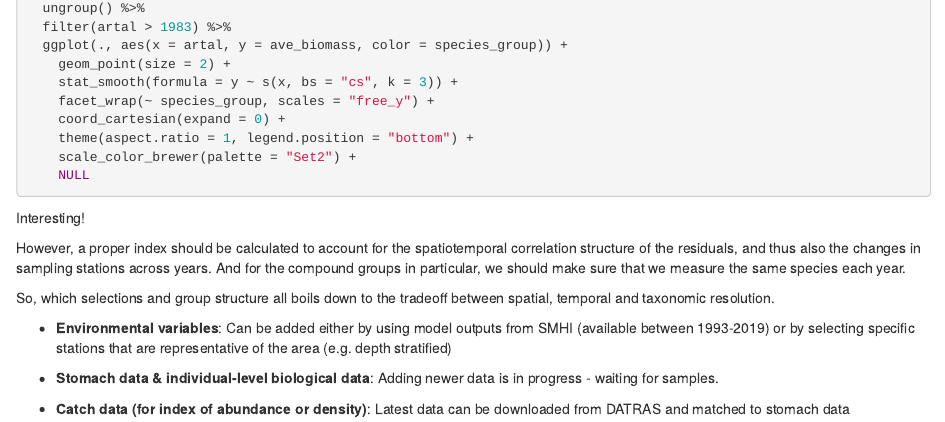
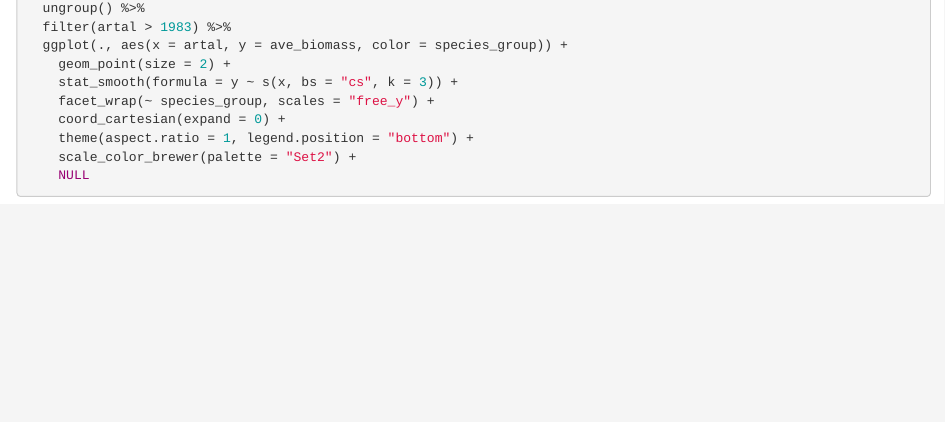
Before and after one commit to maxlindmark/bentfish, an R Markdown document (R/collate_data.Rmd): the page in a window 1100 px wide, from its top. Rendered offline with R 4.5, knitr and Pandoc, with nearby package versions; the code chunks are not run, so their results and figures are left out.

Commit message:
minor edit

````diff
--- a/R/collate_data.Rmd
+++ b/R/collate_data.Rmd
@@ -1083,25 +1083,3 @@ dat %>%
     scale_color_brewer(palette = "Set2") +
     NULL
 ```
-
-Interesting!
-
-However, a proper index should be calculated to account for the
-spatiotemporal correlation structure of the residuals, and thus also the
-changes in sampling stations across years. And for the compound groups
-in particular, we should make sure that we measure the same species each
-year.
-
-So, which selections and group structure all boils down to the tradeoff
-between spatial, temporal and taxonomic resolution.
-
--   **Environmental variables**: Can be added either by using model
-    outputs from SMHI (available between 1993-2019) or by selecting
-    specific stations that are representative of the area (e.g. depth
-    stratified)
-
--   **Stomach data & individual-level biological data**: Adding newer
-    data is in progress - waiting for samples.
-
--   **Catch data (for index of abundance or density)**: Latest data can
-    be downloaded from DATRAS and matched to stomach data
````
